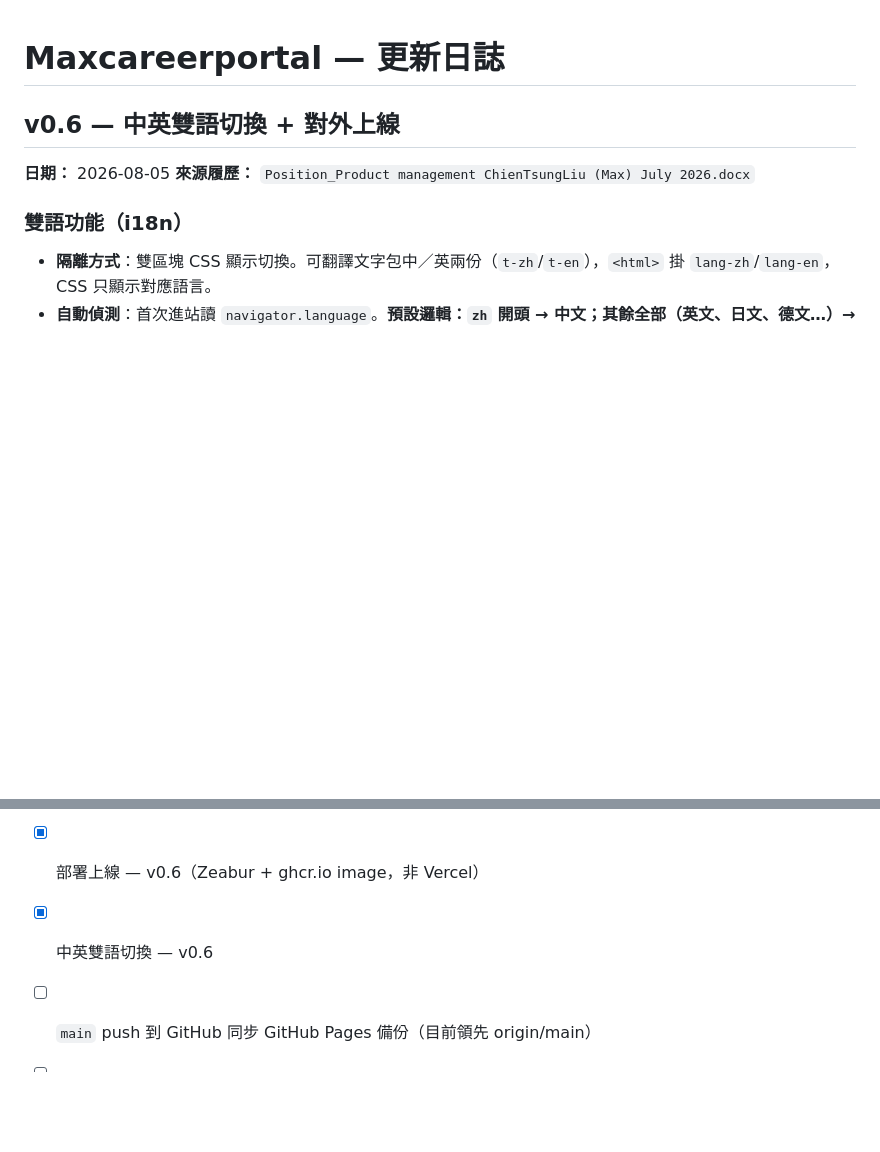
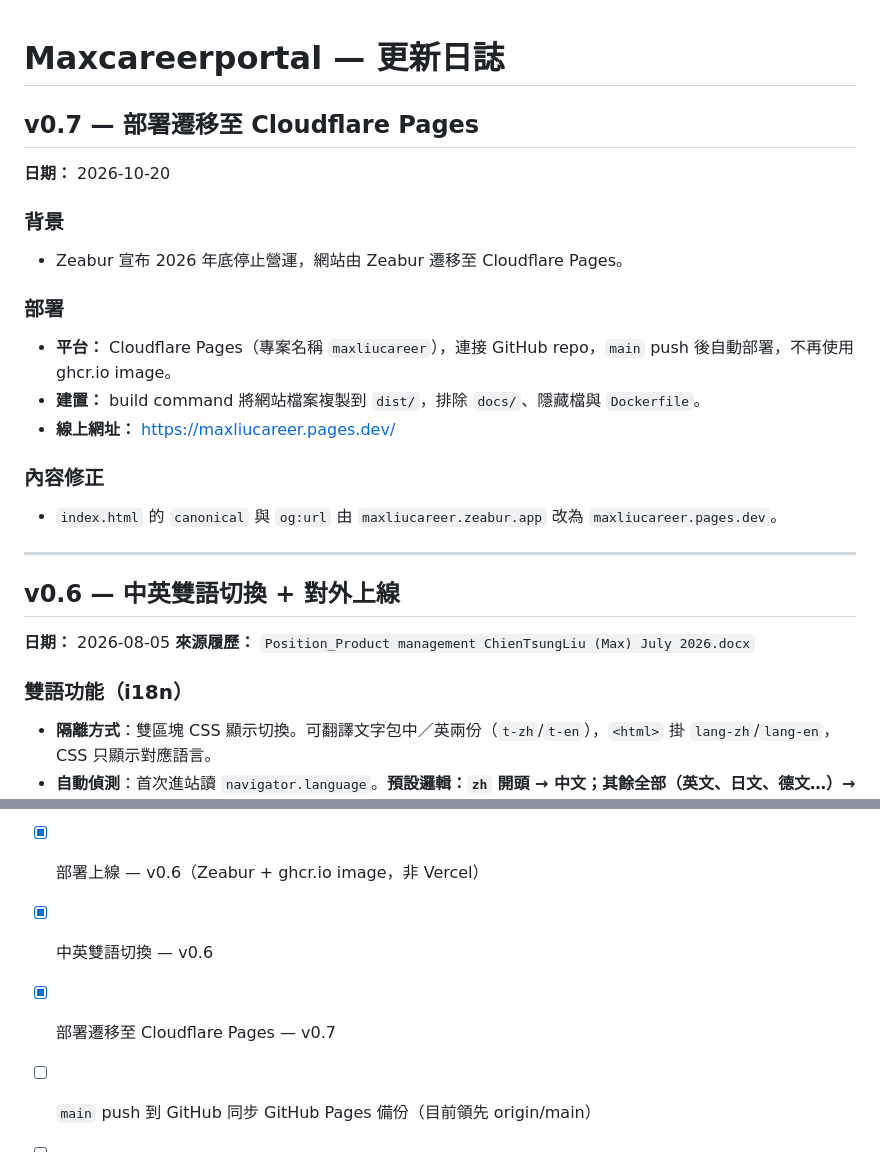
Before and after one commit to darcon25/maxcareerportal, a Markdown page: docs/CHANGELOG.md, 2 parts joined by grey strips. Rendered like a GitHub page; blank space fills up the shorter version.

Commit message:
docs: CHANGELOG 新增 v0.7 部署遷移至 Cloudflare Pages
Updated changelog for version 0.7 detailing migration to Cloudflare Pages and deployment changes.

```diff
--- a/docs/CHANGELOG.md
+++ b/docs/CHANGELOG.md
@@ -1,4 +1,20 @@
 # Maxcareerportal — 更新日誌
+
+## v0.7 — 部署遷移至 Cloudflare Pages
+**日期：** 2026-10-20
+
+### 背景
+- Zeabur 宣布 2026 年底停止營運，網站由 Zeabur 遷移至 Cloudflare Pages。
+
+### 部署
+- **平台：** Cloudflare Pages（專案名稱 `maxliucareer`），連接 GitHub repo，`main` push 後自動部署，不再使用 ghcr.io image。
+- **建置：** build command 將網站檔案複製到 `dist/`，排除 `docs/`、隱藏檔與 `Dockerfile`。
+- **線上網址：** https://maxliucareer.pages.dev/
+
+### 內容修正
+- `index.html` 的 `canonical` 與 `og:url` 由 `maxliucareer.zeabur.app` 改為 `maxliucareer.pages.dev`。
+
+---
 
 ## v0.6 — 中英雙語切換 + 對外上線
 **日期：** 2026-08-05
@@ -116,6 +132,7 @@
 - [x] 補充 About 卡片內容 — v0.4
 - [x] 部署上線 — v0.6（Zeabur + ghcr.io image，非 Vercel）
 - [x] 中英雙語切換 — v0.6
+- [x] 部署遷移至 Cloudflare Pages — v0.7
 - [ ] `main` push 到 GitHub 同步 GitHub Pages 備份（目前領先 origin/main）
 - [ ] 新增真實文章連結至 Writing 區塊
 - [ ] 加入 OG meta tags（社群分享預覽）
```
